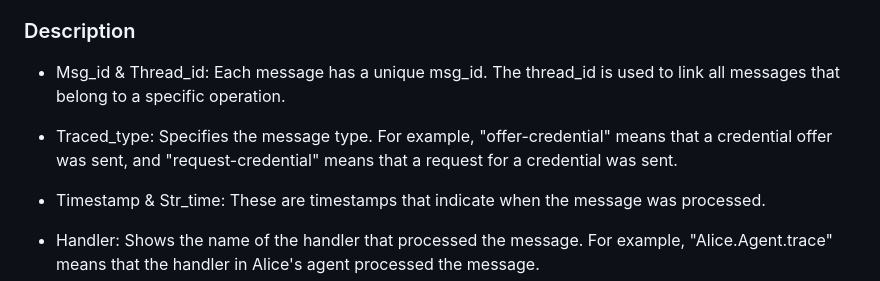
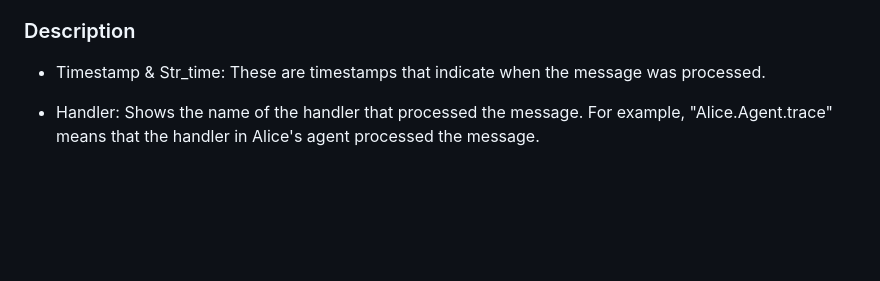
Before and after one commit to philip-raschke/educredentials, a Markdown page: documents/trace.md, the part around the change. GitHub-like rendering; blank space fills up the shorter version.

```diff
--- a/documents/trace.md
+++ b/documents/trace.md
@@ -117,10 +117,6 @@ Alice      | Stored credential 144c078f-85d1-45a9-8bae-b95f58a913e7 in wallet
 
 ### Description
 
-- Msg_id & Thread_id: Each message has a unique msg_id. The thread_id is used to link all messages that belong to a specific operation.
-
-- Traced_type: Specifies the message type. For example, "offer-credential" means that a credential offer was sent, and "request-credential" means that a request for a credential was sent.
-
 - Timestamp & Str_time: These are timestamps that indicate when the message was processed.
 
 - Handler: Shows the name of the handler that processed the message. For example, "Alice.Agent.trace" means that the handler in Alice's agent processed the message.
```
